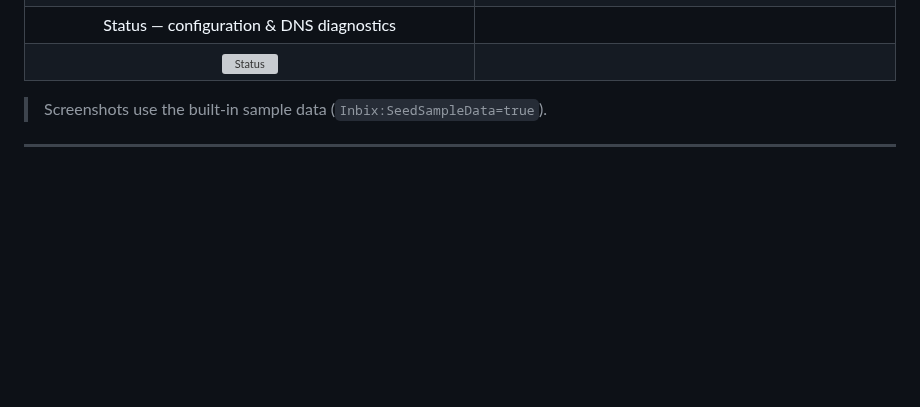
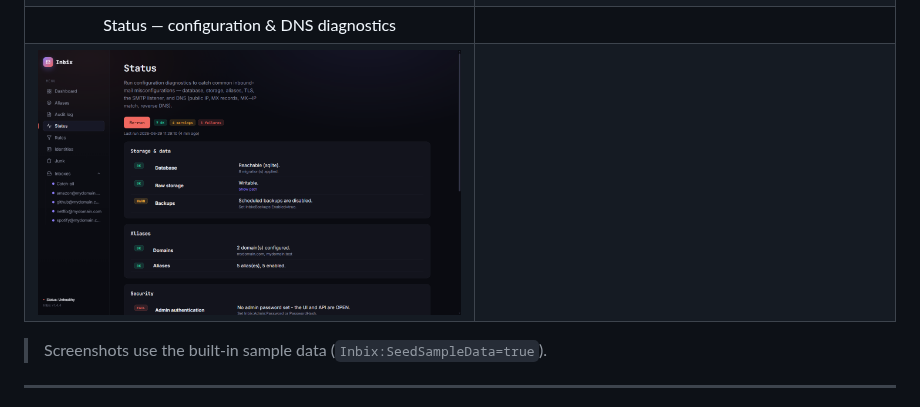
Before and after one commit to Wixely/Inbix, a Markdown page: README.md, the part around the change. Rendered like a GitHub page; pictures changed too: docs/screenshots/diagnostics.png (added); blank space fills up the shorter version; grey boxes are pictures that could not be loaded.

Commit message:
rename file

```diff
--- a/README.md
+++ b/README.md
@@ -21,7 +21,7 @@ It **never sends mail** — it only receives, stores, and lets you read.
 | Rules — sender/recipient blacklisting | Junk inbox — rule-tagged, with manual overrides |
 | ![Rules](docs/screenshots/rules.png) | ![Junk](docs/screenshots/junk.png) |
 | Status — configuration &amp; DNS diagnostics | |
-| ![Status](docs/screenshots/status.png) | |
+| ![Status](docs/screenshots/diagnostics.png) | |
 
 > Screenshots use the built-in sample data (`Inbix:SeedSampleData=true`).
 
```
